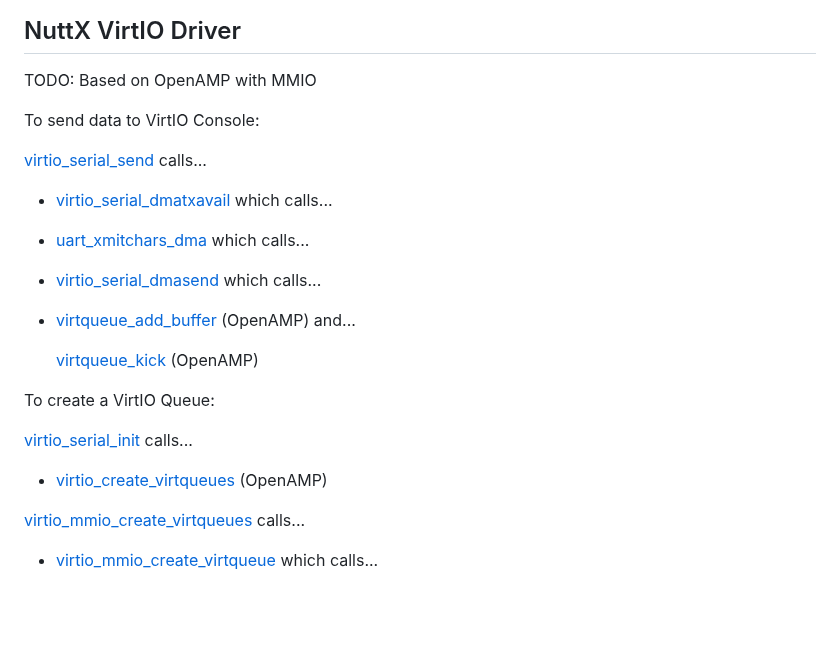
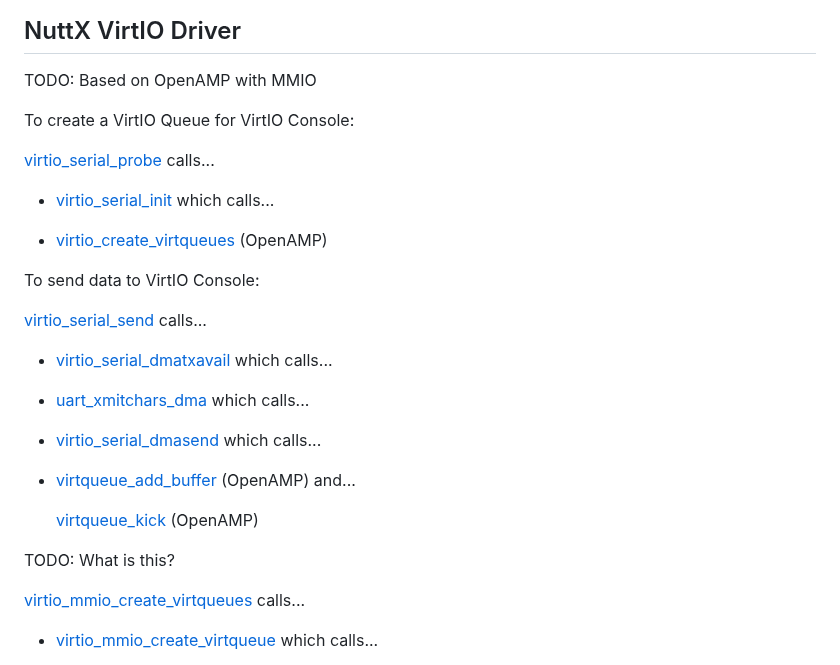
Before and after one commit to lupyuen/nuttx-tinyemu, a Markdown page: README.md, the part around the change. Drawn GitHub-style; blank space fills up the shorter version.

```diff
--- a/README.md
+++ b/README.md
@@ -389,6 +389,14 @@ But let's create a simple VirtIO Console Driver for NuttX.
 
 TODO: Based on OpenAMP with MMIO
 
+To create a VirtIO Queue for VirtIO Console:
+
+[virtio_serial_probe](https://github.com/apache/nuttx/blob/master/drivers/virtio/virtio-serial.c#L530) calls...
+
+- [virtio_serial_init](https://github.com/apache/nuttx/blob/master/drivers/virtio/virtio-serial.c#L445-L511) which calls...
+
+- [virtio_create_virtqueues](https://github.com/OpenAMP/open-amp/blob/main/lib/virtio/virtio.c#L96-L142) (OpenAMP)
+
 To send data to VirtIO Console:
 
 [virtio_serial_send](https://github.com/apache/nuttx/blob/master/drivers/virtio/virtio-serial.c#L245) calls...
@@ -403,11 +411,7 @@ To send data to VirtIO Console:
 
   [virtqueue_kick](https://github.com/OpenAMP/open-amp/blob/main/lib/virtio/virtqueue.c#L321-L336) (OpenAMP)
 
-To create a VirtIO Queue:
-
-[virtio_serial_init](https://github.com/apache/nuttx/blob/master/drivers/virtio/virtio-serial.c#L445-L511) calls...
-
-- [virtio_create_virtqueues](https://github.com/OpenAMP/open-amp/blob/main/lib/virtio/virtio.c#L96-L142) (OpenAMP)
+TODO: What is this?
 
 [virtio_mmio_create_virtqueues](https://github.com/apache/nuttx/blob/master/drivers/virtio/virtio-mmio.c#L419) calls...
 
```
